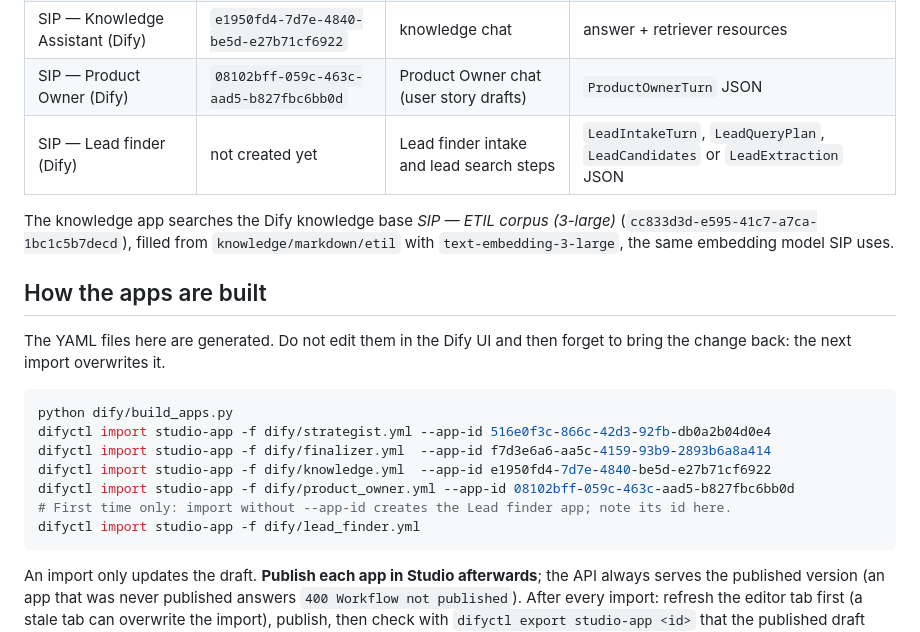
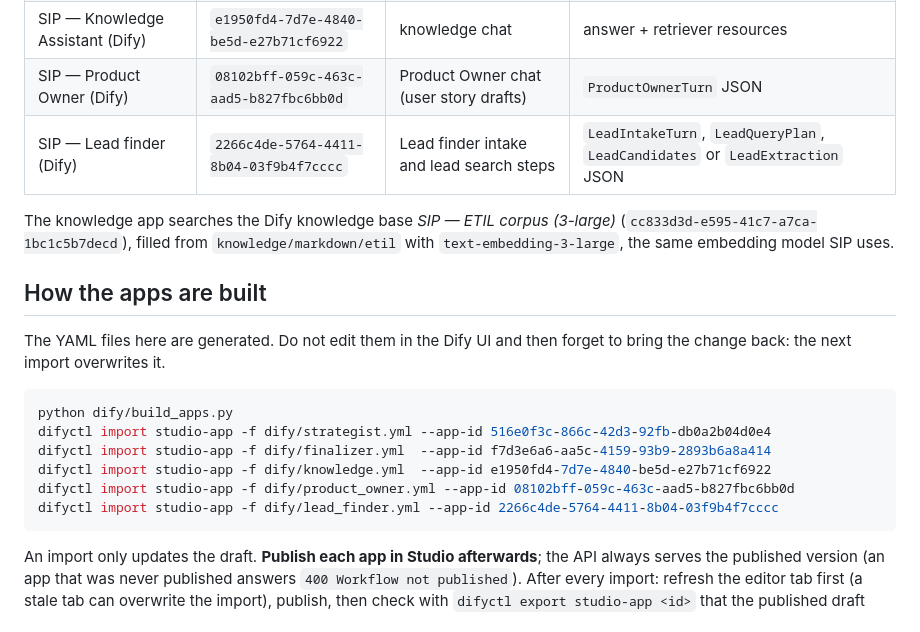
Before and after one commit to arryaetil/sip-poc, a Markdown page: dify/README.md, the part around the change. Drawn GitHub-style.

Commit message:
Dify: record the Lead finder app id
Co-Authored-By: Claude Opus 5.5 <noreply@anthropic.com>

````diff
--- a/dify/README.md
+++ b/dify/README.md
@@ -11,7 +11,7 @@ the default, `foundry`, keeps the original path. The switch lives in
 | SIP — Business Context Finalizer (Dify) | `f7d3e6a6-aa5c-4159-93b9-2893b6a8a414` | saving a conversation to the portfolio | `BusinessContext` JSON |
 | SIP — Knowledge Assistant (Dify) | `e1950fd4-7d7e-4840-be5d-e27b71cf6922` | knowledge chat | answer + retriever resources |
 | SIP — Product Owner (Dify) | `08102bff-059c-463c-aad5-b827fbc6bb0d` | Product Owner chat (user story drafts) | `ProductOwnerTurn` JSON |
-| SIP — Lead finder (Dify) | not created yet | Lead finder intake and lead search steps | `LeadIntakeTurn`, `LeadQueryPlan`, `LeadCandidates` or `LeadExtraction` JSON |
+| SIP — Lead finder (Dify) | `2266c4de-5764-4411-8b04-03f9b4f7cccc` | Lead finder intake and lead search steps | `LeadIntakeTurn`, `LeadQueryPlan`, `LeadCandidates` or `LeadExtraction` JSON |
 
 The knowledge app searches the Dify knowledge base *SIP — ETIL corpus (3-large)*
 (`cc833d3d-e595-41c7-a7ca-1bc1c5b7decd`), filled from `knowledge/markdown/etil`
@@ -28,8 +28,7 @@ difyctl import studio-app -f dify/strategist.yml --app-id 516e0f3c-866c-42d3-92f
 difyctl import studio-app -f dify/finalizer.yml  --app-id f7d3e6a6-aa5c-4159-93b9-2893b6a8a414
 difyctl import studio-app -f dify/knowledge.yml  --app-id e1950fd4-7d7e-4840-be5d-e27b71cf6922
 difyctl import studio-app -f dify/product_owner.yml --app-id 08102bff-059c-463c-aad5-b827fbc6bb0d
-# First time only: import without --app-id creates the Lead finder app; note its id here.
-difyctl import studio-app -f dify/lead_finder.yml
+difyctl import studio-app -f dify/lead_finder.yml --app-id 2266c4de-5764-4411-8b04-03f9b4f7cccc
 ```
 
 An import only updates the draft. **Publish each app in Studio afterwards**;
````
